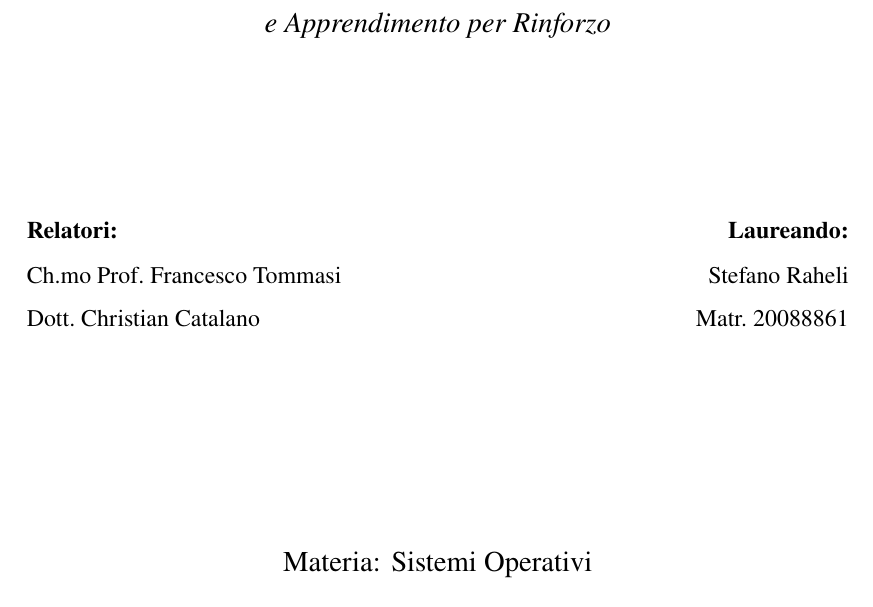
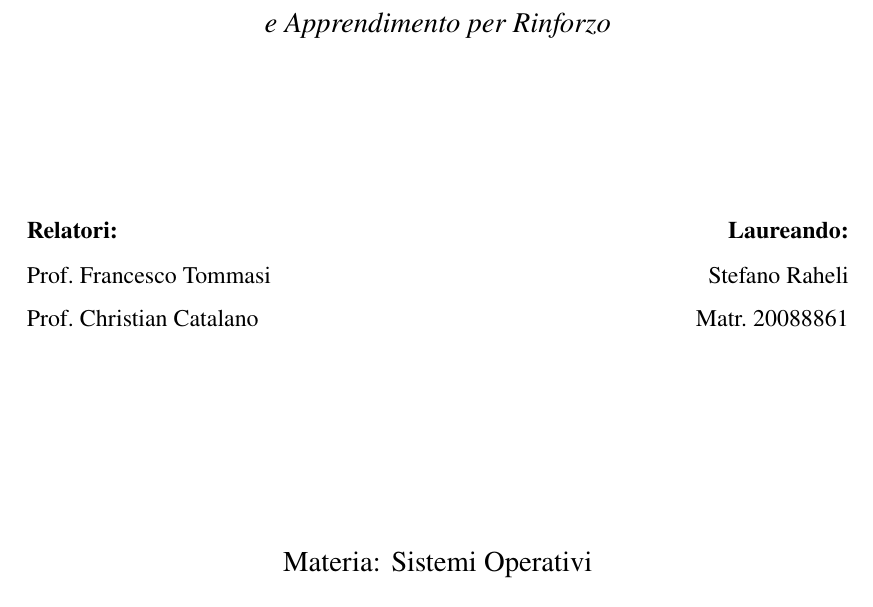
Before and after one commit to Strhata/ebpf-fuzzing-thesis, a LaTeX thesis (thesis/main.tex, which reads thesis/frontespizio.tex): part of page 1 of 40, cut so that both start at the same text. Compiled offline with pdfLaTeX.

Commit message:
fix: relatori both listed as Prof. on separate lines

```diff
--- a/thesis/frontespizio.tex
+++ b/thesis/frontespizio.tex
@@ -34,8 +34,8 @@
   \begin{minipage}[t]{0.48\textwidth}
     \begin{flushleft}
       \textbf{Relatori:}\\[0.4em]
-      Ch.mo Prof.\ Francesco Tommasi\\[0.3em]
-      Dott.\ Christian Catalano
+      Prof.\ Francesco Tommasi\\[0.3em]
+      Prof.\ Christian Catalano
     \end{flushleft}
   \end{minipage}
   \hfill
```
